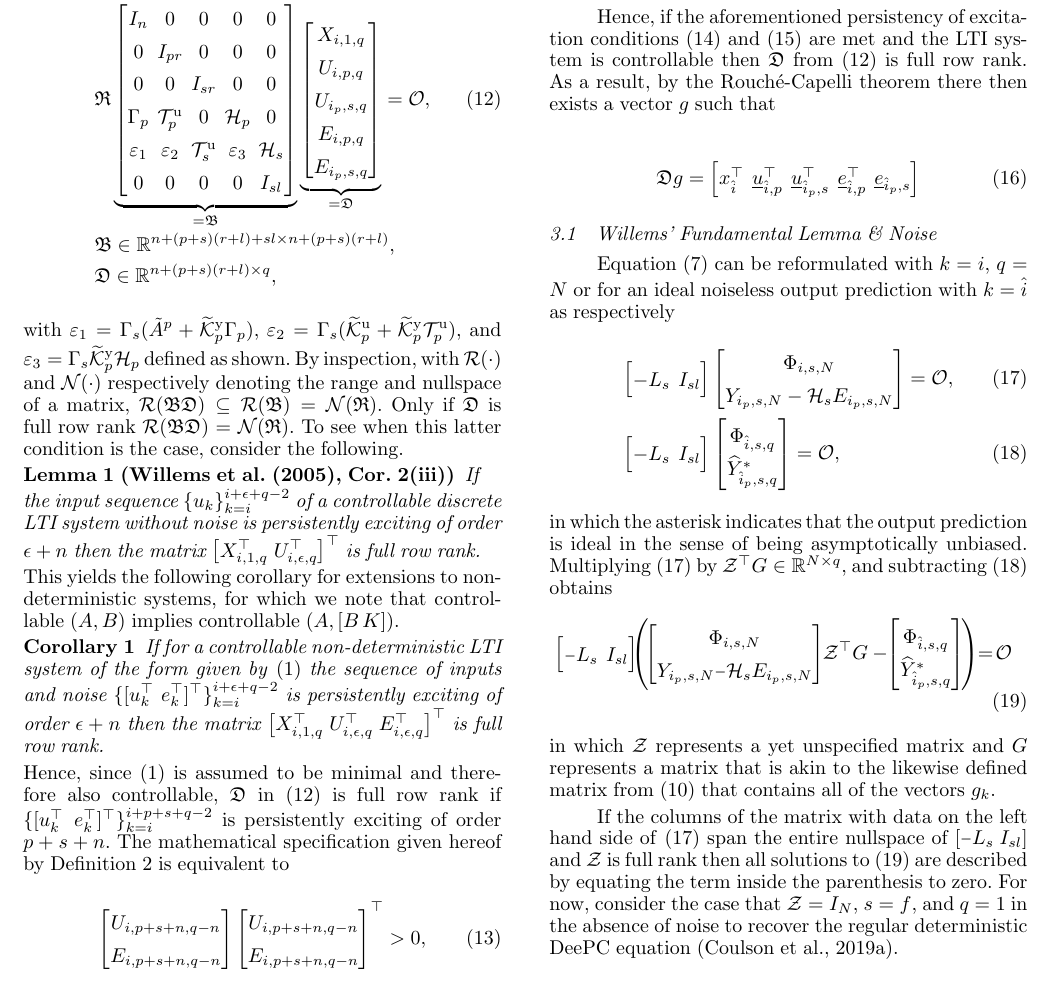
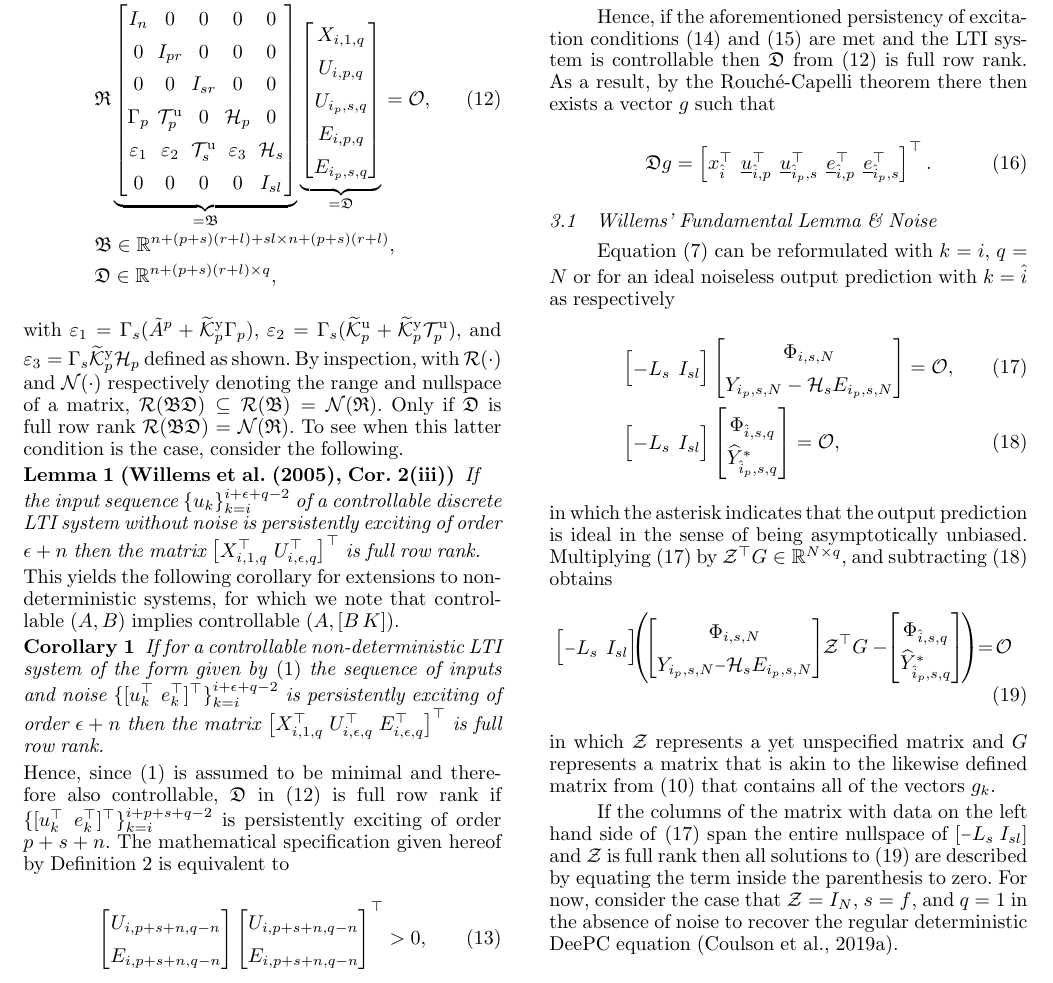
Before and after one commit to TUDelft-DataDrivenControl/Automatica2024_CL-DeePC, a LaTeX document (autosam.tex, which reads sections/3_CL_DeePC.tex): part of page 5 of 9, cut so that both start at the same text. Compiled offline with pdfLaTeX.

Commit message:
Update on Overleaf.

```diff
--- a/sections/3_CL_DeePC.tex
+++ b/sections/3_CL_DeePC.tex
@@ -102,12 +102,11 @@ which is equivalent to the positive definiteness of an experimental correlation
 in which $\widehat{\Sigma}_{u,e}=U_{i,p+s+n,q-n}E_{i,p+s+n,q-n}^\top$, and likewise for $\widehat{\Sigma}_{u,u}$ and $\widehat{\Sigma}_{e,e}$. Note that by Definition~\ref{def:PE}, \eqref{eq:PE_corU} is satisfied if the input is persistently exciting of order $p+s+n$.
 
 Hence, if the aforementioned persistency of excitation conditions~\eqref{eq:PE_corU} and~\eqref{eq:PE_corUE2} are met and the \ac{LTI} system is controllable then $\mathfrak{D}$ from \eqref{eq:RBD2} is full row rank. As a result, by the Rouch\'{e}-Capelli theorem there then exists a vector $g$ such that
-
 \begin{align}
     \mathfrak{D} g =
     \begin{bmatrix}
-        x_{\hat{i}}^\top & \datavec{u}{\hat{i},p}^\top & \datavec{u}{\hat{i}_p,s}^\top & \datavec{e}{\hat{i},p}^\top & \datavec{e}{\hat{i}_p,s}
-    \end{bmatrix}
+        x_{\hat{i}}^\top & \datavec{u}{\hat{i},p}^\top & \datavec{u}{\hat{i}_p,s}^\top & \datavec{e}{\hat{i},p}^\top & \datavec{e}{\hat{i}_p,s}^\top
+    \end{bmatrix}^\top.
 \end{align}
 
 % \begin{align}
```
